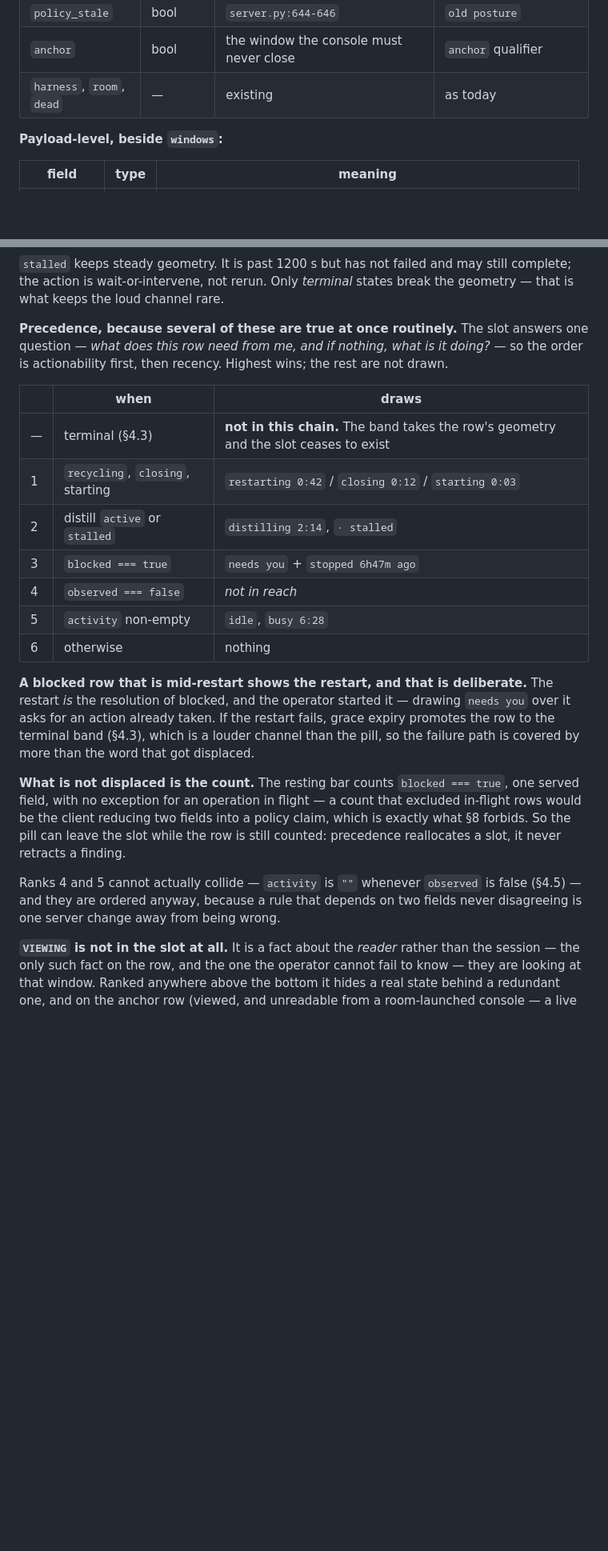
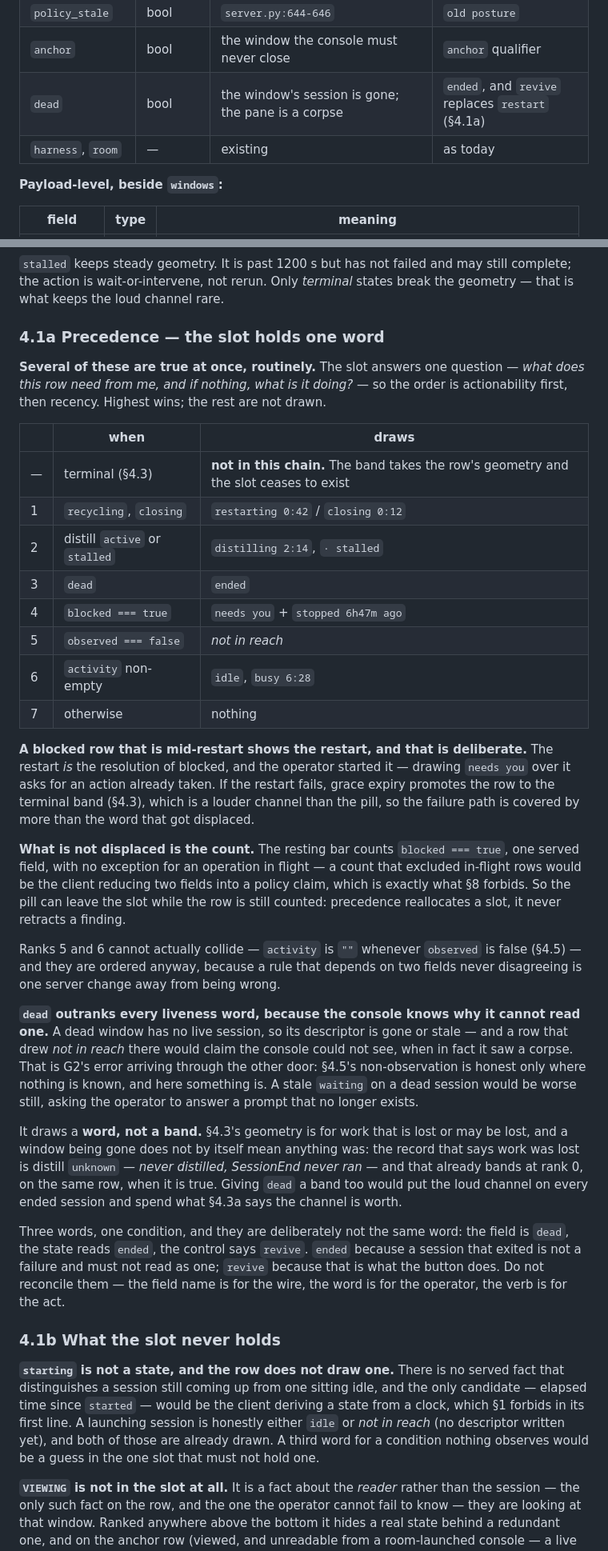
Before and after one commit to Ybx-jp/thalamus, a Markdown page: lab/d4v2-handoff-spec.md, 2 parts joined by grey strips. Shown at 80% size. Drawn GitHub-style; blank space fills up the shorter version.

```diff
--- a/lab/d4v2-handoff-spec.md
+++ b/lab/d4v2-handoff-spec.md
@@ -37,7 +37,8 @@ client renders what it is handed.
 | `screen_rev` | str\|int | **opaque** change token for this window's screen — any value that differs when the pane text has changed | the rail's changed-pulse, by comparing it to the previous poll's |
 | `policy_stale` | bool | `server.py:644-646` | `old posture` |
 | `anchor` | bool | the window the console must never close | `anchor` qualifier |
-| `harness`, `room`, `dead` | — | existing | as today |
+| `dead` | bool | the window's session is gone; the pane is a corpse | `ended`, and `revive` replaces `restart` (§4.1a) |
+| `harness`, `room` | — | existing | as today |
 
 **Payload-level, beside `windows`:**
 
@@ -268,19 +302,22 @@ beside it rather than instead of it — both are real, one is temporary.
 complete; the action is wait-or-intervene, not rerun. Only *terminal* states break the
 geometry — that is what keeps the loud channel rare.
 
-**Precedence, because several of these are true at once routinely.** The slot answers one
+### 4.1a Precedence — the slot holds one word
+
+**Several of these are true at once, routinely.** The slot answers one
 question — *what does this row need from me, and if nothing, what is it doing?* — so the
 order is actionability first, then recency. Highest wins; the rest are not drawn.
 
 | | when | draws |
 |---|---|---|
 | — | terminal (§4.3) | **not in this chain.** The band takes the row's geometry and the slot ceases to exist |
-| 1 | `recycling`, `closing`, starting | `restarting 0:42` / `closing 0:12` / `starting 0:03` |
+| 1 | `recycling`, `closing` | `restarting 0:42` / `closing 0:12` |
 | 2 | distill `active` or `stalled` | `distilling 2:14`, `· stalled` |
-| 3 | `blocked === true` | `needs you` + `stopped 6h47m ago` |
-| 4 | `observed === false` | *not in reach* |
-| 5 | `activity` non-empty | `idle`, `busy 6:28` |
-| 6 | otherwise | nothing |
+| 3 | `dead` | `ended` |
+| 4 | `blocked === true` | `needs you` + `stopped 6h47m ago` |
+| 5 | `observed === false` | *not in reach* |
+| 6 | `activity` non-empty | `idle`, `busy 6:28` |
+| 7 | otherwise | nothing |
 
 **A blocked row that is mid-restart shows the restart, and that is deliberate.** The
 restart *is* the resolution of blocked, and the operator started it — drawing `needs you`
@@ -294,9 +331,37 @@ in-flight rows would be the client reducing two fields into a policy claim, whic
 exactly what §8 forbids. So the pill can leave the slot while the row is still counted:
 precedence reallocates a slot, it never retracts a finding.
 
-Ranks 4 and 5 cannot actually collide — `activity` is `""` whenever `observed` is false
+Ranks 5 and 6 cannot actually collide — `activity` is `""` whenever `observed` is false
 (§4.5) — and they are ordered anyway, because a rule that depends on two fields never
 disagreeing is one server change away from being wrong.
+
+**`dead` outranks every liveness word, because the console knows why it cannot read one.**
+A dead window has no live session, so its descriptor is gone or stale — and a row that drew
+*not in reach* there would claim the console could not see, when in fact it saw a corpse.
+That is G2's error arriving through the other door: §4.5's non-observation is honest only
+where nothing is known, and here something is. A stale `waiting` on a dead session would be
+worse still, asking the operator to answer a prompt that no longer exists.
+
+It draws a **word, not a band.** §4.3's geometry is for work that is lost or may be lost,
+and a window being gone does not by itself mean anything was: the record that says work was
+lost is distill `unknown` — *never distilled, SessionEnd never ran* — and that already bands
+at rank 0, on the same row, when it is true. Giving `dead` a band too would put the loud
+channel on every ended session and spend what §4.3a says the channel is worth.
+
+Three words, one condition, and they are deliberately not the same word: the field is
+`dead`, the state reads `ended`, the control says `revive`. `ended` because a session that
+exited is not a failure and must not read as one; `revive` because that is what the button
+does. Do not reconcile them — the field name is for the wire, the word is for the operator,
+the verb is for the act.
+
+### 4.1b What the slot never holds
+
+**`starting` is not a state, and the row does not draw one.** There is no served fact that
+distinguishes a session still coming up from one sitting idle, and the only candidate —
+elapsed time since `started` — would be the client deriving a state from a clock, which §1
+forbids in its first line. A launching session is honestly either `idle` or *not in reach*
+(no descriptor written yet), and both of those are already drawn. A third word for a
+condition nothing observes would be a guess in the one slot that must not hold one.
 
 **`VIEWING` is not in the slot at all.** It is a fact about the *reader* rather than the
 session — the only such fact on the row, and the one the operator cannot fail to
```
Also changed, not shown: other parts of lab/d4v2-handoff-spec.md (+41 -8 lines).
